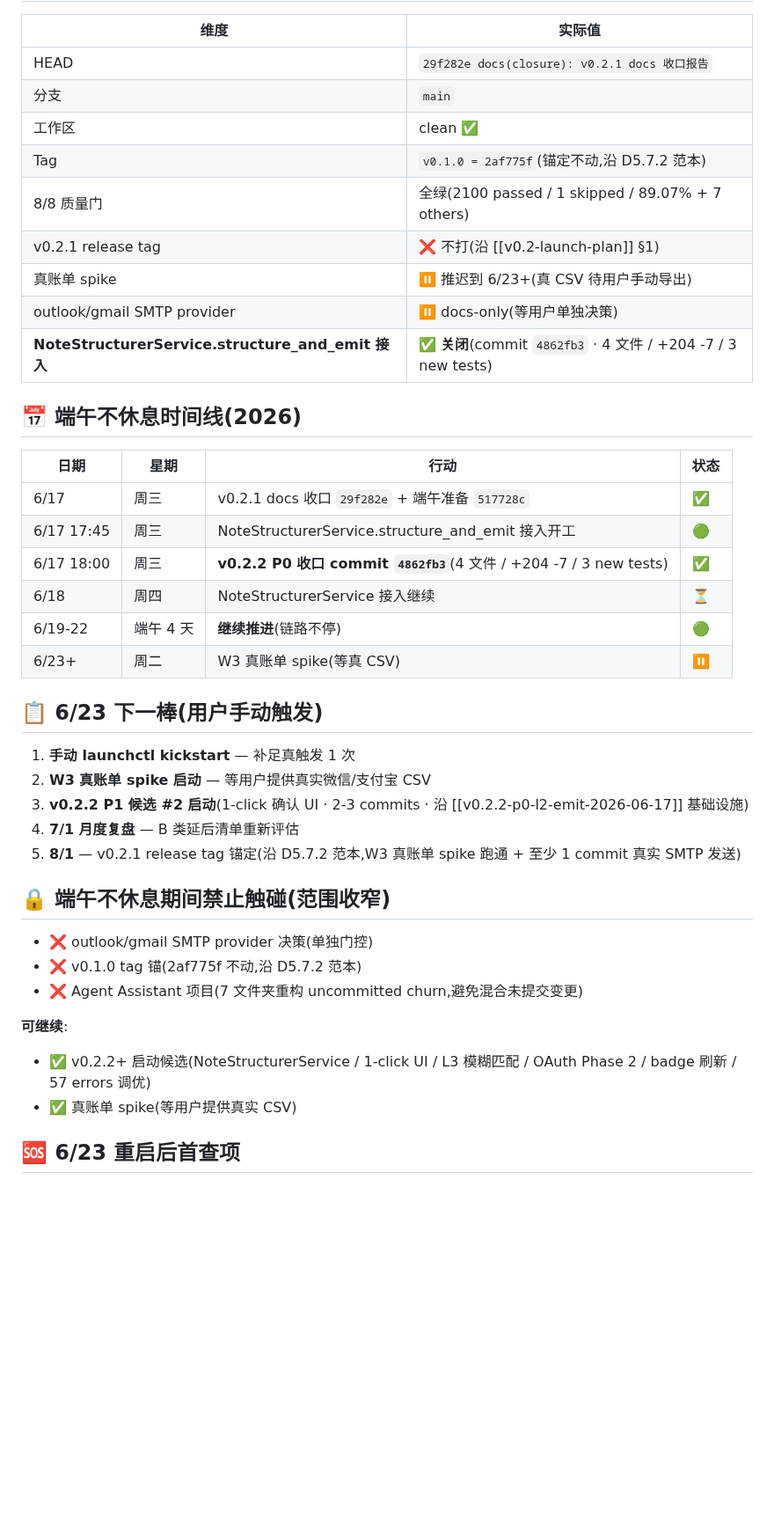
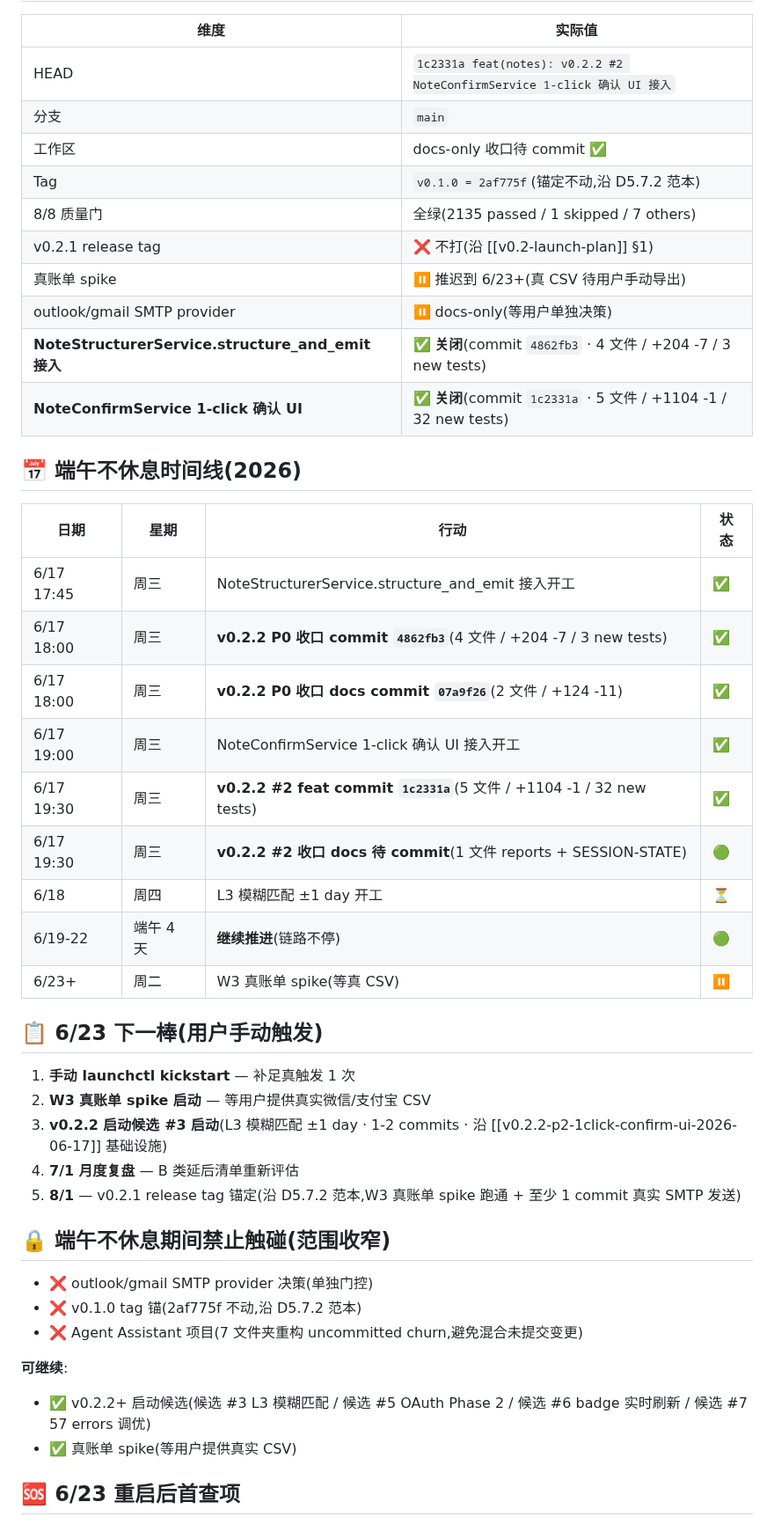
Before and after one commit to MrsP-W/PRY-1, a Markdown page: SESSION-STATE.md, the part around one of its changes. Shown at 88% size. Rendered like a GitHub page; blank space fills up the shorter version.

```diff
--- a/SESSION-STATE.md
+++ b/SESSION-STATE.md
@@ -17,24 +17,28 @@
 
 | 维度 | 实际值 |
 |------|--------|
-| HEAD | `29f282e docs(closure): v0.2.1 docs 收口报告` |
+| HEAD | `1c2331a feat(notes): v0.2.2 #2 NoteConfirmService 1-click 确认 UI 接入` |
 | 分支 | `main` |
-| 工作区 | clean ✅ |
+| 工作区 | docs-only 收口待 commit ✅ |
 | Tag | `v0.1.0 = 2af775f`(锚定不动,沿 D5.7.2 范本) |
-| 8/8 质量门 | 全绿(2100 passed / 1 skipped / 89.07% + 7 others) |
+| 8/8 质量门 | 全绿(2135 passed / 1 skipped / 7 others) |
 | v0.2.1 release tag | ❌ 不打(沿 [[v0.2-launch-plan]] §1) |
 | 真账单 spike | ⏸️ 推迟到 6/23+(真 CSV 待用户手动导出) |
 | outlook/gmail SMTP provider | ⏸️ docs-only(等用户单独决策) |
 | **NoteStructurerService.structure_and_emit 接入** | ✅ **关闭**(commit `4862fb3` · 4 文件 / +204 -7 / 3 new tests) |
+| **NoteConfirmService 1-click 确认 UI** | ✅ **关闭**(commit `1c2331a` · 5 文件 / +1104 -1 / 32 new tests) |
 
 ## 📅 端午不休息时间线(2026)
 
 | 日期 | 星期 | 行动 | 状态 |
 |------|------|------|------|
-| 6/17 | 周三 | v0.2.1 docs 收口 `29f282e` + 端午准备 `517728c` | ✅ |
-| 6/17 17:45 | 周三 | NoteStructurerService.structure_and_emit 接入开工 | 🟢 |
+| 6/17 17:45 | 周三 | NoteStructurerService.structure_and_emit 接入开工 | ✅ |
 | 6/17 18:00 | 周三 | **v0.2.2 P0 收口 commit `4862fb3`**(4 文件 / +204 -7 / 3 new tests) | ✅ |
-| 6/18 | 周四 | NoteStructurerService 接入继续 | ⏳ |
+| 6/17 18:00 | 周三 | **v0.2.2 P0 收口 docs commit `07a9f26`**(2 文件 / +124 -11) | ✅ |
+| 6/17 19:00 | 周三 | NoteConfirmService 1-click 确认 UI 接入开工 | ✅ |
+| 6/17 19:30 | 周三 | **v0.2.2 #2 feat commit `1c2331a`**(5 文件 / +1104 -1 / 32 new tests) | ✅ |
+| 6/17 19:30 | 周三 | **v0.2.2 #2 收口 docs 待 commit**(1 文件 reports + SESSION-STATE) | 🟢 |
+| 6/18 | 周四 | L3 模糊匹配 ±1 day 开工 | ⏳ |
 | 6/19-22 | 端午 4 天 | **继续推进**(链路不停) | 🟢 |
 | 6/23+ | 周二 | W3 真账单 spike(等真 CSV) | ⏸️ |
 
@@ -42,7 +46,7 @@
 
 1. **手动 launchctl kickstart** — 补足真触发 1 次
 2. **W3 真账单 spike 启动** — 等用户提供真实微信/支付宝 CSV
-3. **v0.2.2 P1 候选 #2 启动**(1-click 确认 UI · 2-3 commits · 沿 [[v0.2.2-p0-l2-emit-2026-06-17]] 基础设施)
+3. **v0.2.2 启动候选 #3 启动**(L3 模糊匹配 ±1 day · 1-2 commits · 沿 [[v0.2.2-p2-1click-confirm-ui-2026-06-17]] 基础设施)
 4. **7/1 月度复盘** — B 类延后清单重新评估
 5. **8/1** — v0.2.1 release tag 锚定(沿 D5.7.2 范本,W3 真账单 spike 跑通 + 至少 1 commit 真实 SMTP 发送)
 
@@ -53,7 +57,7 @@
 - ❌ Agent Assistant 项目(7 文件夹重构 uncommitted churn,避免混合未提交变更)
 
 **可继续**:
-- ✅ v0.2.2+ 启动候选(NoteStructurerService / 1-click UI / L3 模糊匹配 / OAuth Phase 2 / badge 刷新 / 57 errors 调优)
+- ✅ v0.2.2+ 启动候选(候选 #3 L3 模糊匹配 / 候选 #5 OAuth Phase 2 / 候选 #6 badge 实时刷新 / 候选 #7 57 errors 调优)
 - ✅ 真账单 spike(等用户提供真实 CSV)
 
 ## 🆘 6/23 重启后首查项
```
Also changed, not shown: other parts of SESSION-STATE.md (+13 -10 lines), reports/v0.2.2-p2-1click-confirm-ui-2026-06-17.md (added, +133 -0 lines).
